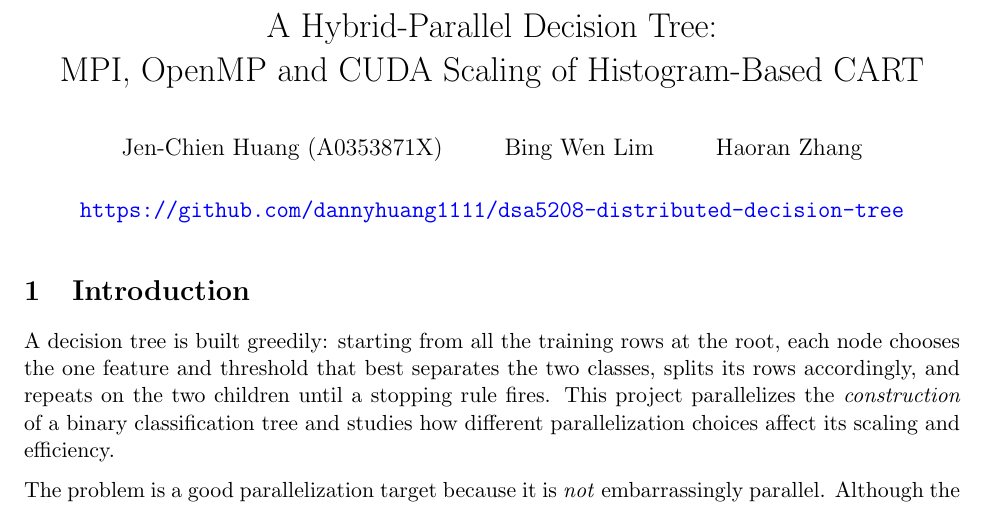
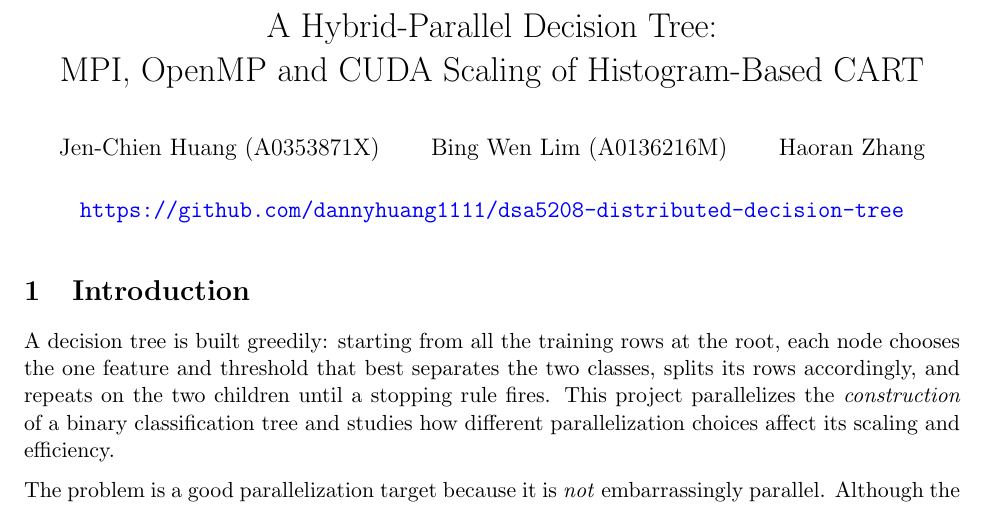
Before and after one commit to dannyhuang1111/dsa5208-distributed-decision-tree, a LaTeX document (report/report.tex): part of page 1 of 12, cut so that both start at the same text. Compiled offline with pdfLaTeX.

Commit message:
Update report.tex

```diff
--- a/report/report.tex
+++ b/report/report.tex
@@ -30,7 +30,7 @@
 \lstset{basicstyle=\ttfamily\small,breaklines=true,frame=single}
 
 \title{A Hybrid-Parallel Decision Tree:\\ MPI, OpenMP and CUDA Scaling of Histogram-Based CART}
-\author{Jen-Chien Huang (A0353871X) \and Bing Wen Lim \and Haoran Zhang}
+\author{Jen-Chien Huang (A0353871X) \and Bing Wen Lim (A0136216M) \and Haoran Zhang}
 \date{\href{https://github.com/dannyhuang1111/dsa5208-distributed-decision-tree}{\texttt{https://github.com/dannyhuang1111/dsa5208-distributed-decision-tree}}}
 
 \begin{document}
```
